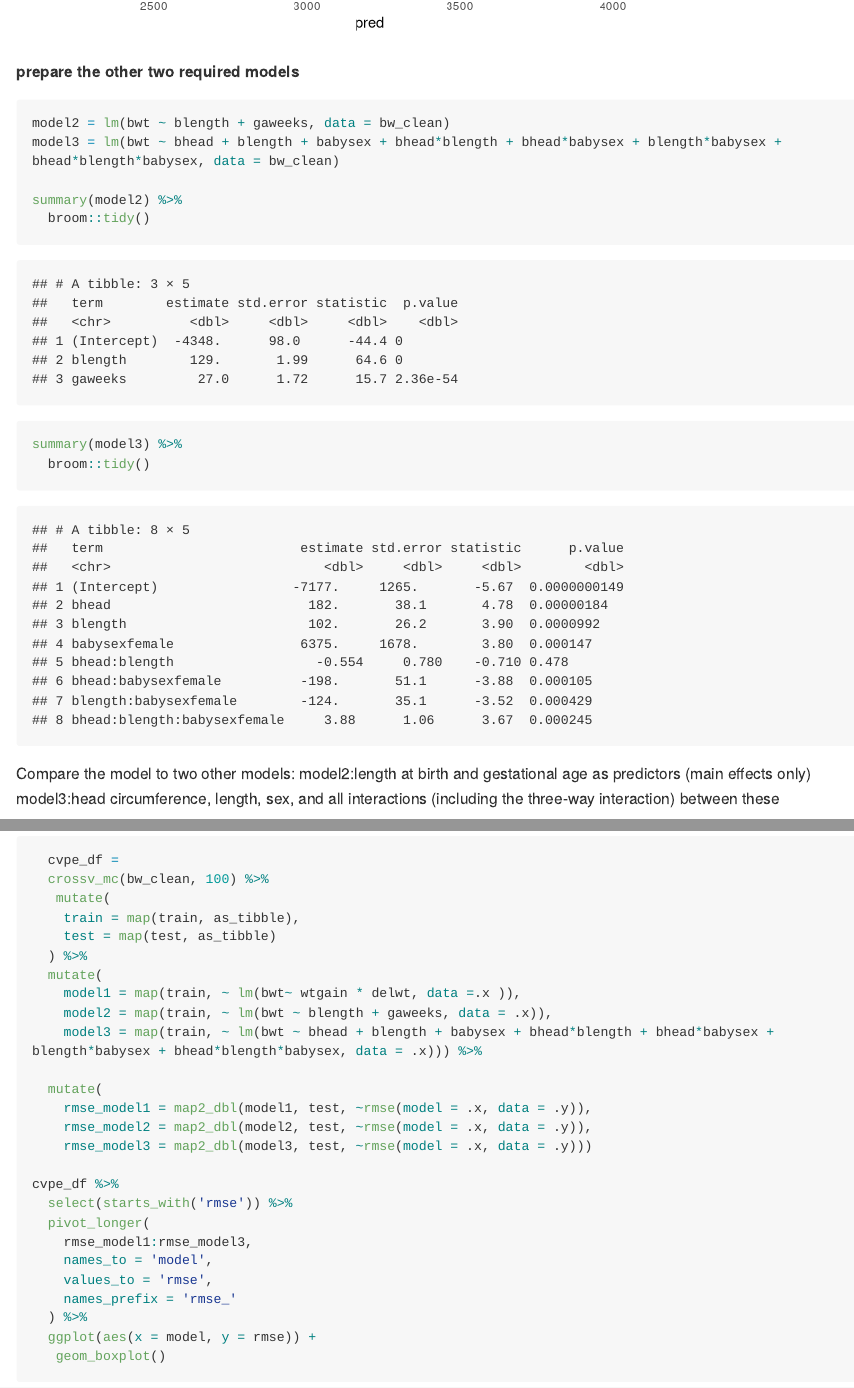
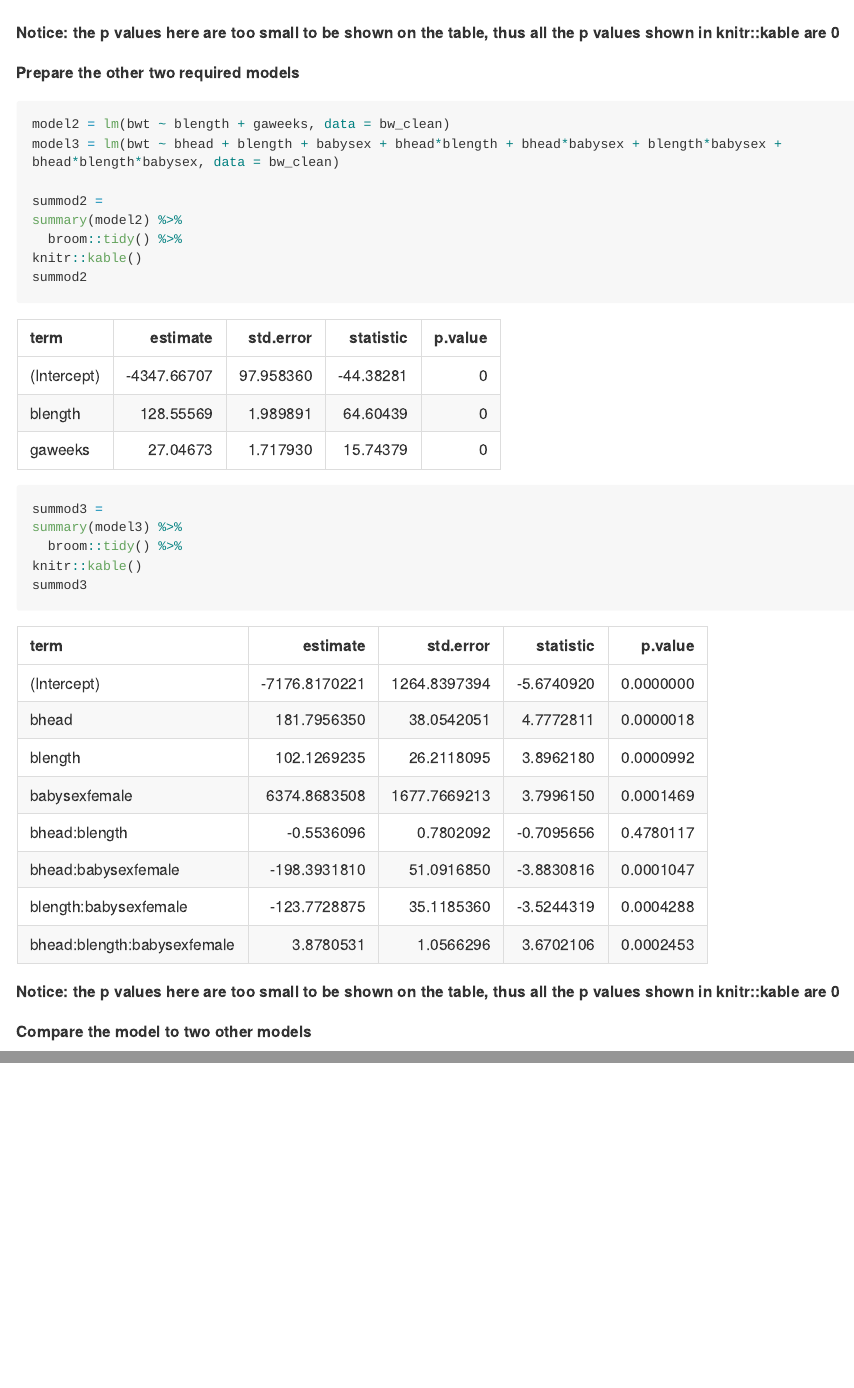
Before and after one commit to yw3608/p8105_hw6_yw3608, an R Markdown document (p8105_hw6_yw3608.Rmd): the page in a window 1100 px wide, from 2060 px down before the commit and from 2150 px down after it, and a second part further down, joined at a grey line. Rendered offline with R 4.5, knitr and Pandoc, with nearby package versions; code that draws random numbers runs with fixed seeds of ours; some code elsewhere in the file could not run offline; long lines of code are wrapped.

Commit message:
modification updat

````diff
--- a/p8105_hw6_yw3608.Rmd
+++ b/p8105_hw6_yw3608.Rmd
@@ -59,23 +60,34 @@ knitr::kable()
 
 ```
 
-**prepare the other two required models**
+**Notice: the p values here are too small to be shown on the table, thus all the p values shown in knitr::kable are 0**
+
+
+
+
+**Prepare the other two required models**
 ```{r}
 model2 = lm(bwt ~ blength + gaweeks, data = bw_clean)
 model3 = lm(bwt ~ bhead + blength + babysex + bhead*blength + bhead*babysex + blength*babysex + bhead*blength*babysex, data = bw_clean)
 
+summod2 =
 summary(model2) %>%
-  broom::tidy()
+  broom::tidy() %>%
+knitr::kable()
+summod2
 
+summod3 =
 summary(model3) %>%
-  broom::tidy()
+  broom::tidy() %>%
+knitr::kable()
+summod3
 ```
+
+**Notice: the p values here are too small to be shown on the table, thus all the p values shown in knitr::kable are 0**
 
 
 
-Compare the model to two other models:
-model2:length at birth and gestational age as predictors (main effects only)
-model3:head circumference, length, sex, and all interactions (including the three-way interaction) between these
+**Compare the model to two other models**
 ```{r}
   cvpe_df =
   crossv_mc(bw_clean, 100) %>%
````
Also changed, not shown: p8105_hw6_yw3608.md, p8105_hw6_yw3608_files/figure-gfm/unnamed-chunk-5-1.png, p8105_hw6_yw3608_files/figure-gfm/unnamed-chunk-7-1.png, p8105_hw6_yw3608_files/figure-gfm/unnamed-chunk-8-1.png, p8105_hw6_yw3608.Rmd (24 more changed lines), 1 other file.
